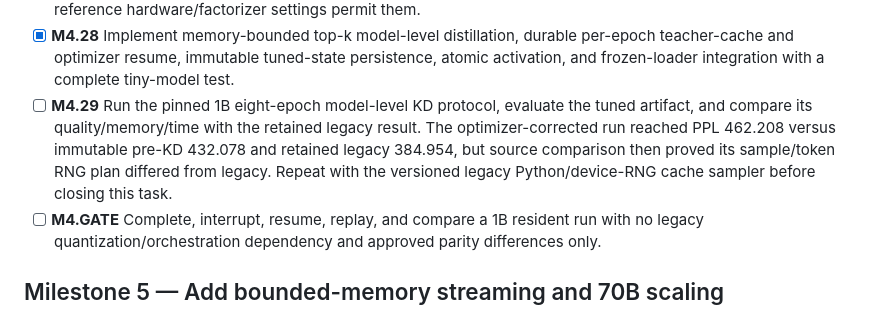
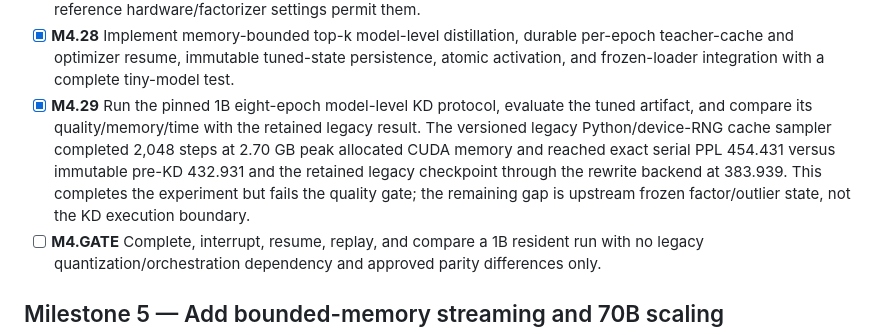
Before and after one commit to arelath/NanoQuant, a Markdown page: Docs/13-implementation-task-list.md, the part around the change. GitHub-like rendering.

```diff
--- a/Docs/13-implementation-task-list.md
+++ b/Docs/13-implementation-task-list.md
@@ -167,7 +167,7 @@ Outcome: a complete 1B-class run uses the new pipeline and survives interruption
 - [x] **M4.26** Run a representative 1B resident quantization and compare factors, BPW, block losses, quality, memory, and time with the legacy baseline.
 - [x] **M4.27** Meet the captured-layer under-60-second and tiny-model under-10-minute feedback targets where the reference hardware/factorizer settings permit them.
 - [x] **M4.28** Implement memory-bounded top-k model-level distillation, durable per-epoch teacher-cache and optimizer resume, immutable tuned-state persistence, atomic activation, and frozen-loader integration with a complete tiny-model test.
-- [ ] **M4.29** Run the pinned 1B eight-epoch model-level KD protocol, evaluate the tuned artifact, and compare its quality/memory/time with the retained legacy result. The optimizer-corrected run reached PPL 462.208 versus immutable pre-KD 432.078 and retained legacy 384.954, but source comparison then proved its sample/token RNG plan differed from legacy. Repeat with the versioned legacy Python/device-RNG cache sampler before closing this task.
+- [x] **M4.29** Run the pinned 1B eight-epoch model-level KD protocol, evaluate the tuned artifact, and compare its quality/memory/time with the retained legacy result. The versioned legacy Python/device-RNG cache sampler completed 2,048 steps at 2.70 GB peak allocated CUDA memory and reached exact serial PPL 454.431 versus immutable pre-KD 432.931 and the retained legacy checkpoint through the rewrite backend at 383.939. This completes the experiment but fails the quality gate; the remaining gap is upstream frozen factor/outlier state, not the KD execution boundary.
 - [ ] **M4.GATE** Complete, interrupt, resume, replay, and compare a 1B resident run with no legacy quantization/orchestration dependency and approved parity differences only.
 
 ## Milestone 5 — Add bounded-memory streaming and 70B scaling
```
Also changed, not shown: Docs/16-behavior-preserving-optimizations.md (+6 -2 lines).
